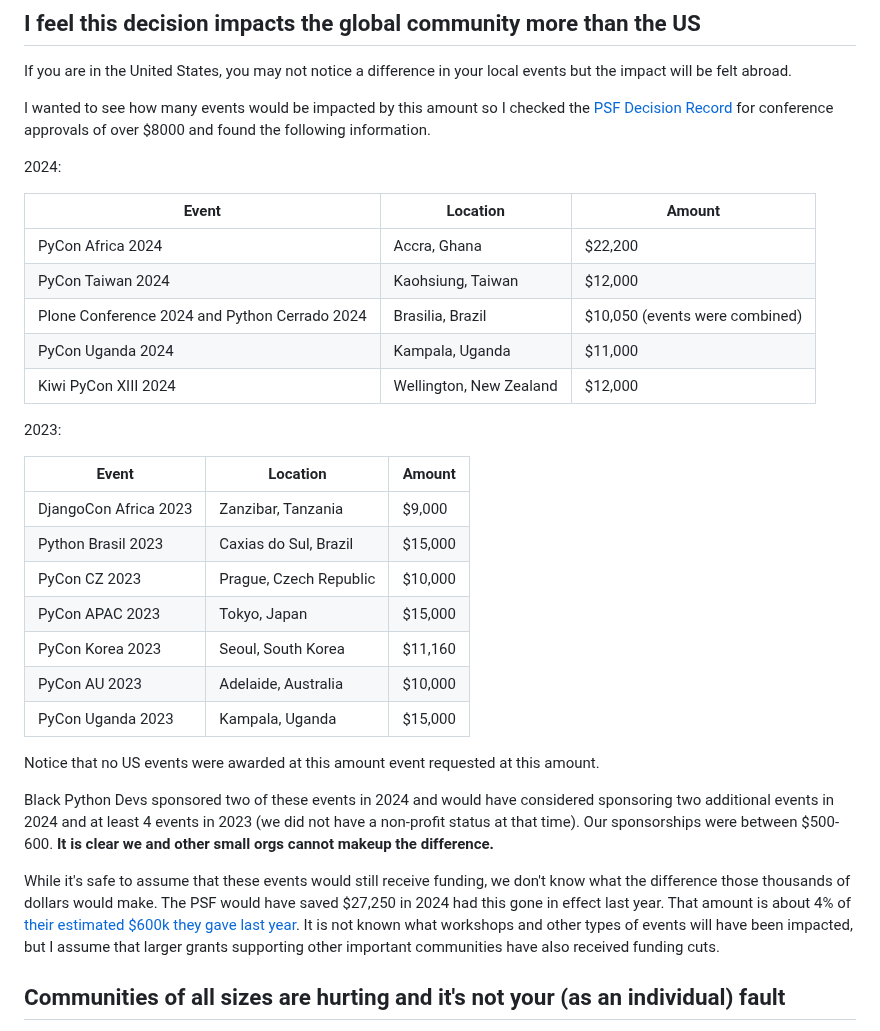
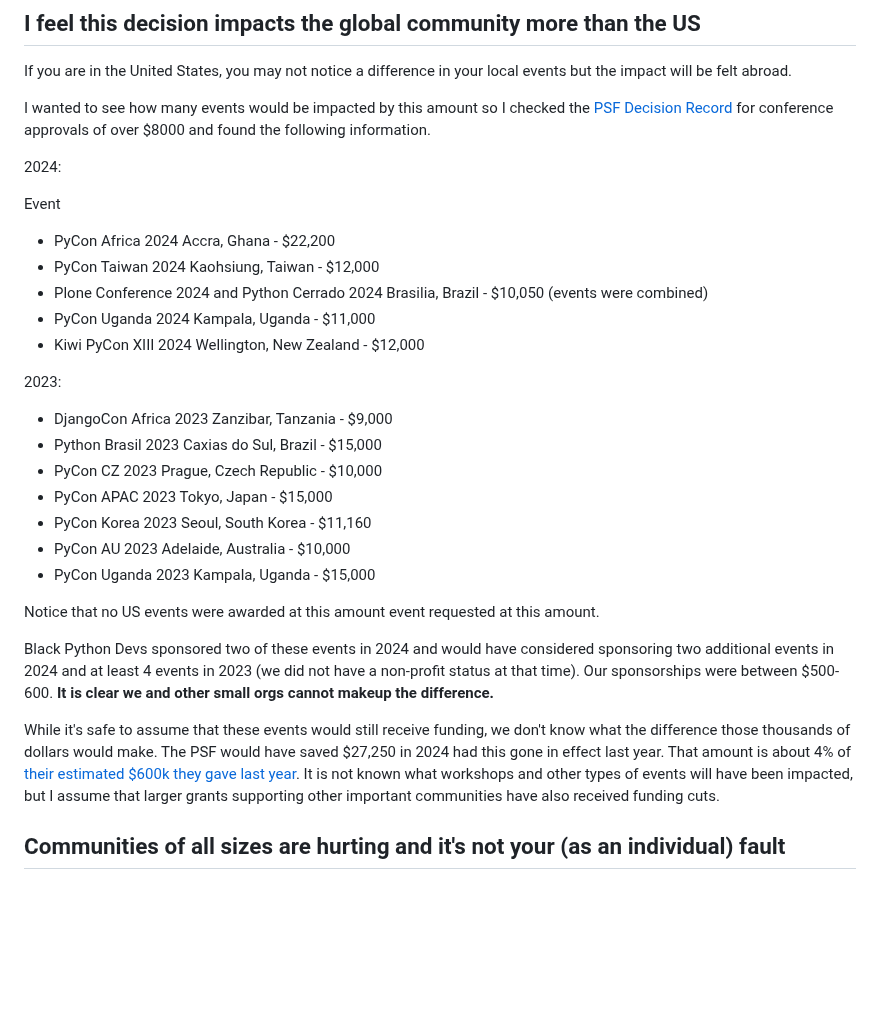
Before and after one commit to kjaymiller/kjaymiller.com, a Markdown page: content/about-the-psfs-cuts-to-grants.md, the part around one of its changes. GitHub-like rendering; blank space fills up the shorter version.

Commit message:
remove tables

```diff
--- a/content/about-the-psfs-cuts-to-grants.md
+++ b/content/about-the-psfs-cuts-to-grants.md
@@ -41,25 +41,23 @@ I wanted to see how many events would be impacted by this amount so I checked th
 
 2024:
 
-| Event                                         | Location                | Amount                         |
-| --------------------------------------------- | ----------------------- | ------------------------------ |
-| PyCon Africa 2024                             | Accra, Ghana            | $22,200                        |
-| PyCon Taiwan 2024                             | Kaohsiung, Taiwan       | $12,000                        |
-| Plone Conference 2024 and Python Cerrado 2024 | Brasilia, Brazil        | $10,050 (events were combined) |
-| PyCon Uganda 2024                             | Kampala, Uganda         | $11,000                        |
-| Kiwi PyCon XIII 2024                          | Wellington, New Zealand | $12,000                        |
+Event
+
+- PyCon Africa 2024 Accra, Ghana - $22,200
+- PyCon Taiwan 2024 Kaohsiung, Taiwan - $12,000
+- Plone Conference 2024 and Python Cerrado 2024 Brasilia, Brazil - $10,050 (events were combined)
+- PyCon Uganda 2024 Kampala, Uganda - $11,000
+- Kiwi PyCon XIII 2024 Wellington, New Zealand - $12,000
 
 2023:
 
-| Event                 | Location               | Amount  |
-| --------------------- | ---------------------- | ------- |
-| DjangoCon Africa 2023 | Zanzibar, Tanzania     | $9,000  |
-| Python Brasil 2023    | Caxias do Sul, Brazil  | $15,000 |
-| PyCon CZ 2023         | Prague, Czech Republic | $10,000 |
-| PyCon APAC 2023       | Tokyo, Japan           | $15,000 |
-| PyCon Korea 2023      | Seoul, South Korea     | $11,160 |
-| PyCon AU 2023         | Adelaide, Australia    | $10,000 |
-| PyCon Uganda 2023     | Kampala, Uganda        | $15,000 |
+- DjangoCon Africa 2023 Zanzibar, Tanzania - $9,000
+- Python Brasil 2023 Caxias do Sul, Brazil - $15,000
+- PyCon CZ 2023 Prague, Czech Republic - $10,000
+- PyCon APAC 2023 Tokyo, Japan - $15,000
+- PyCon Korea 2023 Seoul, South Korea - $11,160
+- PyCon AU 2023 Adelaide, Australia - $10,000
+- PyCon Uganda 2023 Kampala, Uganda - $15,000
 
 Notice that no US events were awarded at this amount event requested at this amount.
 
```
Also changed, not shown: other parts of content/about-the-psfs-cuts-to-grants.md (+1 -1 lines).
